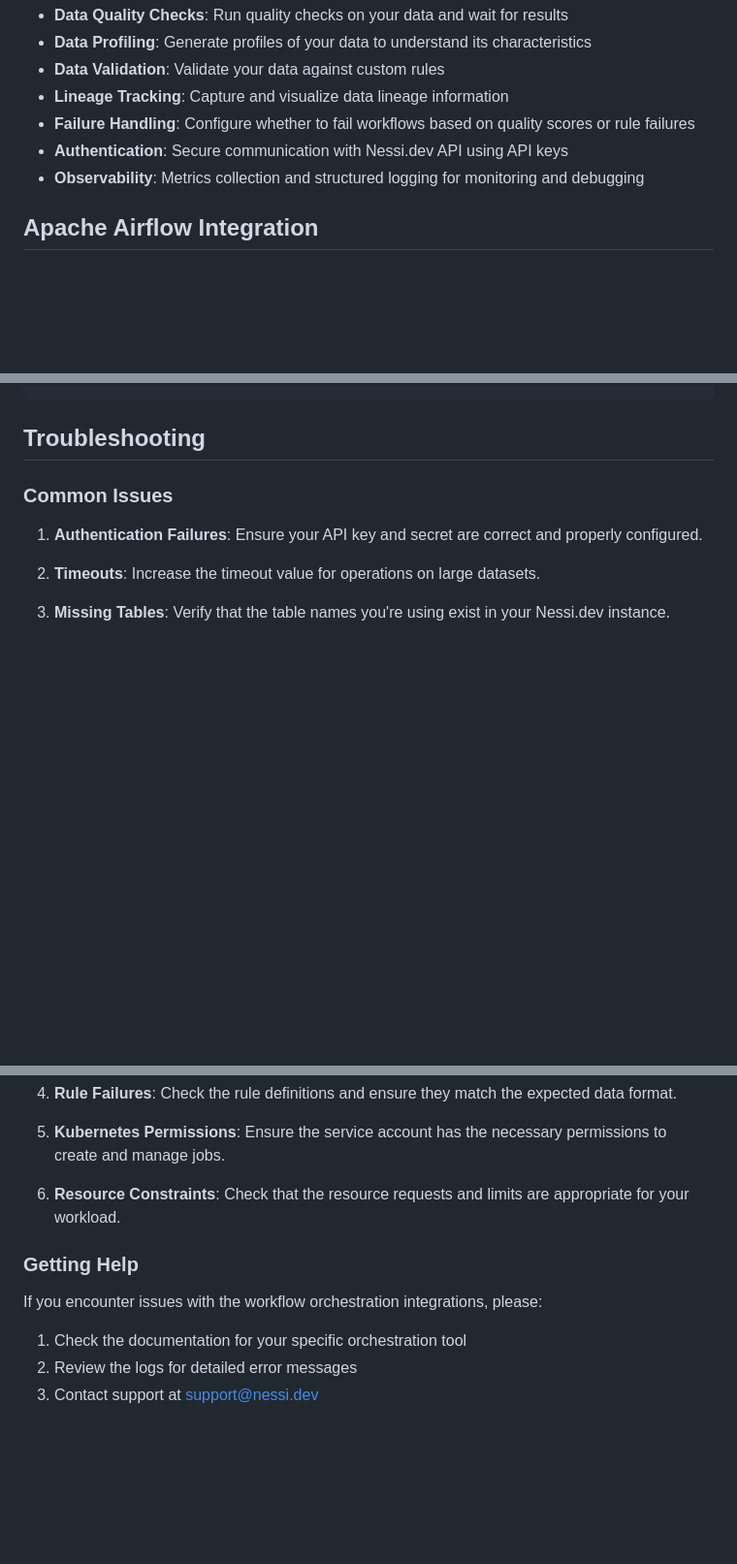
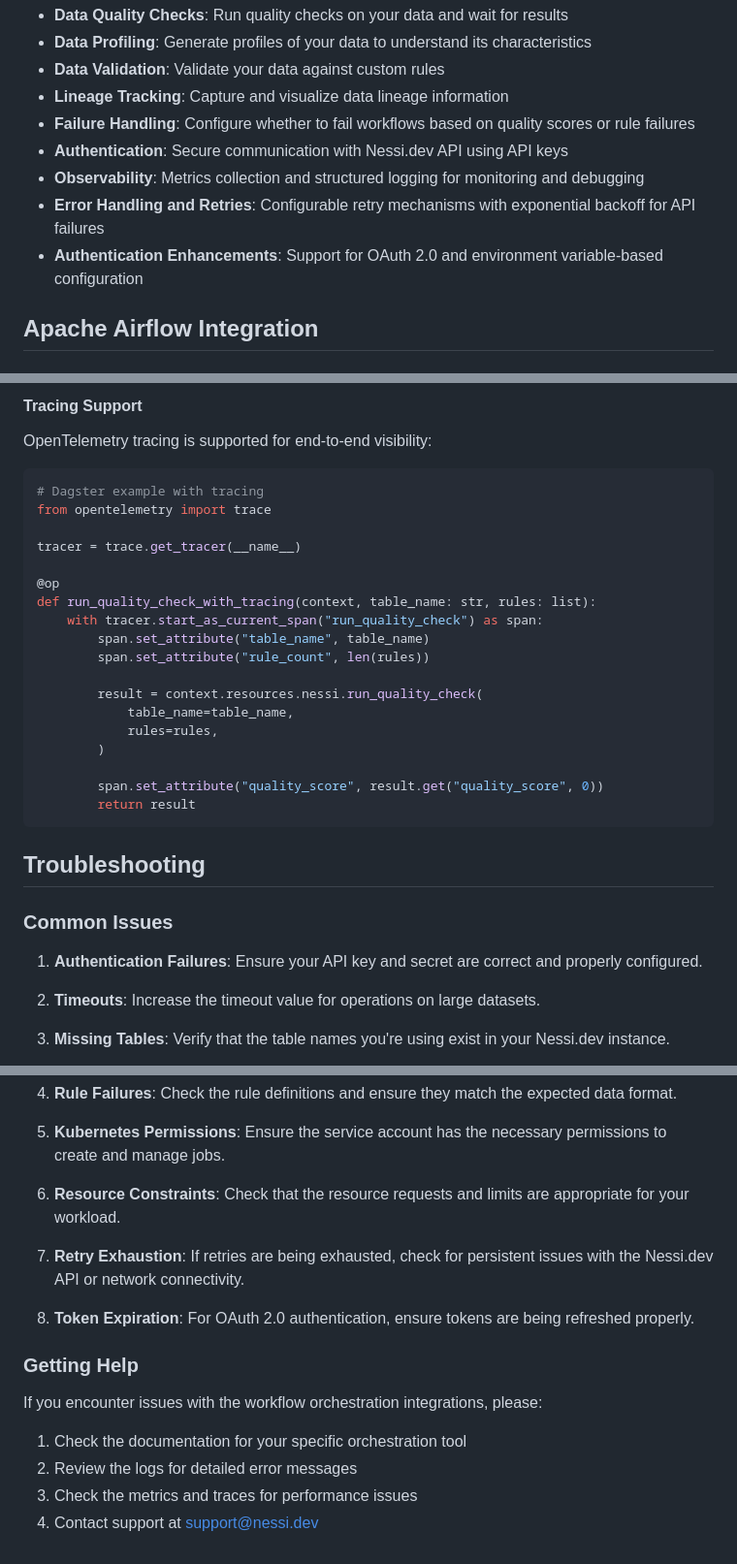
Before and after one commit to Nessi-datatool/nessi, a Markdown page: docs/workflow_orchestration.md, 3 parts joined by grey strips. Shown: that part at 97% size. Rendered like a GitHub page; blank space fills up the shorter version.

````diff
--- a/docs/workflow_orchestration.md
+++ b/docs/workflow_orchestration.md
@@ -20,6 +20,8 @@ All workflow orchestration integrations provide the following capabilities:
 - **Failure Handling**: Configure whether to fail workflows based on quality scores or rule failures
 - **Authentication**: Secure communication with Nessi.dev API using API keys
 - **Observability**: Metrics collection and structured logging for monitoring and debugging
+- **Error Handling and Retries**: Configurable retry mechanisms with exponential backoff for API failures
+- **Authentication Enhancements**: Support for OAuth 2.0 and environment variable-based configuration
 
 ## Apache Airflow Integration
 
@@ -475,3 +566,28 @@ python -m nessi_k8s.cli create-config --output nessi-k8s-config.yaml
+#### Tracing Support
+
+OpenTelemetry tracing is supported for end-to-end visibility:
+
+```python
+# Dagster example with tracing
+from opentelemetry import trace
+
+tracer = trace.get_tracer(__name__)
+
+@op
+def run_quality_check_with_tracing(context, table_name: str, rules: list):
+    with tracer.start_as_current_span("run_quality_check") as span:
+        span.set_attribute("table_name", table_name)
+        span.set_attribute("rule_count", len(rules))
+
+        result = context.resources.nessi.run_quality_check(
+            table_name=table_name,
+            rules=rules,
+        )
+
+        span.set_attribute("quality_score", result.get("quality_score", 0))
+        return result
+```
+
 ## Troubleshooting
 
 ### Common Issues
@@ -488,10 +604,15 @@ python -m nessi_k8s.cli create-config --output nessi-k8s-config.yaml
 
 6. **Resource Constraints**: Check that the resource requests and limits are appropriate for your workload.
 
+7. **Retry Exhaustion**: If retries are being exhausted, check for persistent issues with the Nessi.dev API or network connectivity.
+
+8. **Token Expiration**: For OAuth 2.0 authentication, ensure tokens are being refreshed properly.
+
 ### Getting Help
 
 If you encounter issues with the workflow orchestration integrations, please:
 
 1. Check the documentation for your specific orchestration tool
 2. Review the logs for detailed error messages
-3. Contact support at support@nessi.dev
+3. Check the metrics and traces for performance issues
+4. Contact support at support@nessi.dev
````
Also changed, not shown: other parts of docs/workflow_orchestration.md (+89 -0 lines), README.md (+32 -3 lines).
